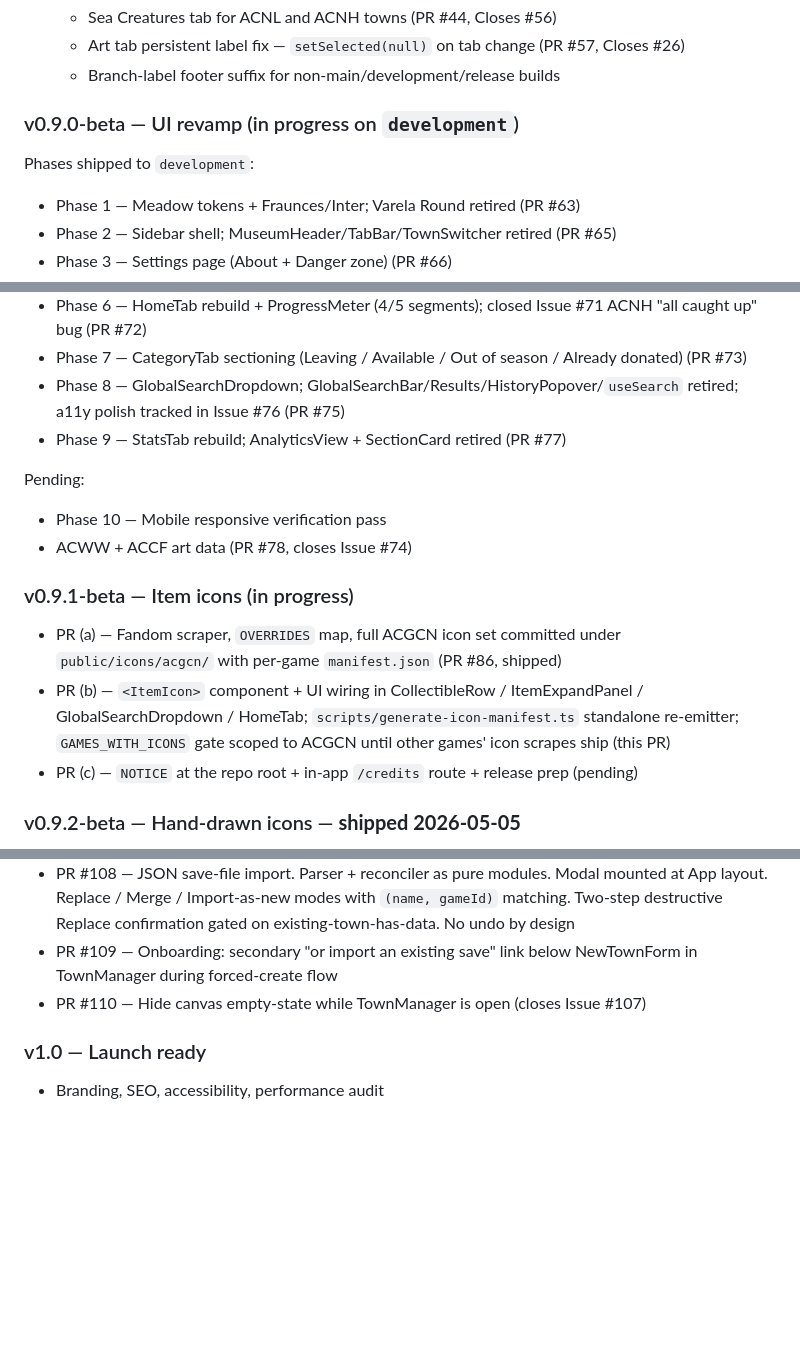
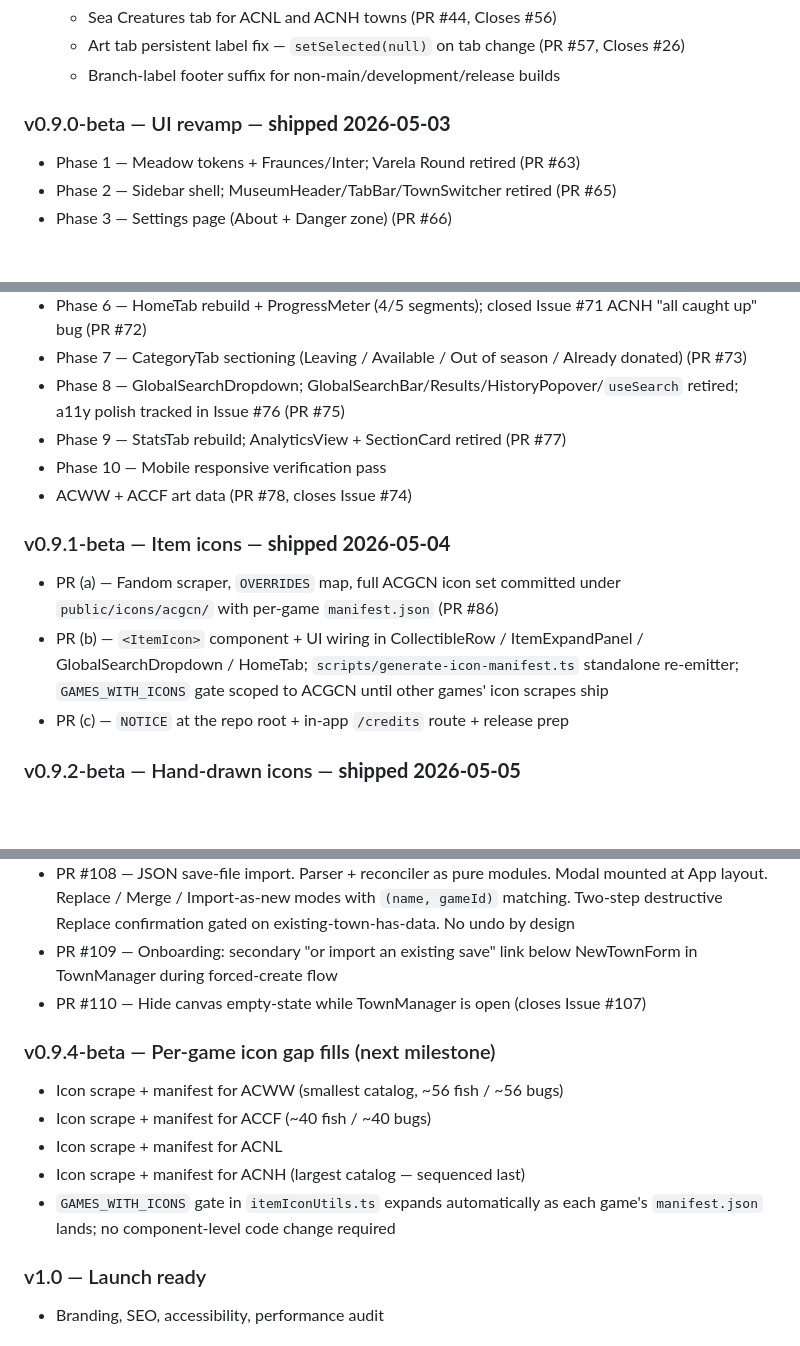
Before and after one commit to jacuzzicoding/animalcrossingwebapp, a Markdown page: CLAUDE.md, 3 parts joined by grey strips. Rendered like a GitHub page; blank space fills up the shorter version.

Commit message:
docs(claude.md): mark prior betas shipped + add v0.9.4 next milestone
- v0.9.0-beta: mark shipped 2026-05-03, remove stale "in progress" label and "Pending" sub-block (Phase 10 and PR #78 both landed in subsequent betas)
- v0.9.1-beta: mark shipped 2026-05-04, drop "(pending)" from PR (c) — NOTICE file and /credits route are present in tree
- Add v0.9.4-beta next-milestone entry: per-game icon gap fills sequenced ACWW → ACCF → ACNL → ACNH

Co-Authored-By: Claude Sonnet 4.6 <noreply@anthropic.com>

```diff
--- a/CLAUDE.md
+++ b/CLAUDE.md
@@ -276,8 +276,7 @@ Do not add new top-level tabs without updating the tab switch in ACCanvas, the n
   - Art tab persistent label fix — `setSelected(null)` on tab change (PR #57, Closes #26)
   - Branch-label footer suffix for non-main/development/release builds
 
-### v0.9.0-beta — UI revamp (in progress on `development`)
-Phases shipped to `development`:
+### v0.9.0-beta — UI revamp — **shipped 2026-05-03**
 - Phase 1 — Meadow tokens + Fraunces/Inter; Varela Round retired (PR #63)
 - Phase 2 — Sidebar shell; MuseumHeader/TabBar/TownSwitcher retired (PR #65)
 - Phase 3 — Settings page (About + Danger zone) (PR #66)
@@ -287,15 +286,13 @@ Phases shipped to `development`:
 - Phase 7 — CategoryTab sectioning (Leaving / Available / Out of season / Already donated) (PR #73)
 - Phase 8 — GlobalSearchDropdown; GlobalSearchBar/Results/HistoryPopover/`useSearch` retired; a11y polish tracked in Issue #76 (PR #75)
 - Phase 9 — StatsTab rebuild; AnalyticsView + SectionCard retired (PR #77)
-
-Pending:
 - Phase 10 — Mobile responsive verification pass
 - ACWW + ACCF art data (PR #78, closes Issue #74)
 
-### v0.9.1-beta — Item icons (in progress)
-- PR (a) — Fandom scraper, `OVERRIDES` map, full ACGCN icon set committed under `public/icons/acgcn/` with per-game `manifest.json` (PR #86, shipped)
-- PR (b) — `<ItemIcon>` component + UI wiring in CollectibleRow / ItemExpandPanel / GlobalSearchDropdown / HomeTab; `scripts/generate-icon-manifest.ts` standalone re-emitter; `GAMES_WITH_ICONS` gate scoped to ACGCN until other games' icon scrapes ship (this PR)
-- PR (c) — `NOTICE` at the repo root + in-app `/credits` route + release prep (pending)
+### v0.9.1-beta — Item icons — **shipped 2026-05-04**
+- PR (a) — Fandom scraper, `OVERRIDES` map, full ACGCN icon set committed under `public/icons/acgcn/` with per-game `manifest.json` (PR #86)
+- PR (b) — `<ItemIcon>` component + UI wiring in CollectibleRow / ItemExpandPanel / GlobalSearchDropdown / HomeTab; `scripts/generate-icon-manifest.ts` standalone re-emitter; `GAMES_WITH_ICONS` gate scoped to ACGCN until other games' icon scrapes ship
+- PR (c) — `NOTICE` at the repo root + in-app `/credits` route + release prep
 
 ### v0.9.2-beta — Hand-drawn icons — **shipped 2026-05-05**
 - PR #94 — flat icon hierarchy + cross-game routing simplification + first two hand-drawn icons (fish/sea-bass, fish/koi) optimized 2048→512 with sharp + pngquant
@@ -309,6 +306,13 @@ Pending:
 - PR #109 — Onboarding: secondary "or import an existing save" link below NewTownForm in TownManager during forced-create flow
 - PR #110 — Hide canvas empty-state while TownManager is open (closes Issue #107)
 
+### v0.9.4-beta — Per-game icon gap fills (next milestone)
+- Icon scrape + manifest for ACWW (smallest catalog, ~56 fish / ~56 bugs)
+- Icon scrape + manifest for ACCF (~40 fish / ~40 bugs)
+- Icon scrape + manifest for ACNL
+- Icon scrape + manifest for ACNH (largest catalog — sequenced last)
+- `GAMES_WITH_ICONS` gate in `itemIconUtils.ts` expands automatically as each game's `manifest.json` lands; no component-level code change required
+
 ### v1.0 — Launch ready
 - Branding, SEO, accessibility, performance audit
 
```
